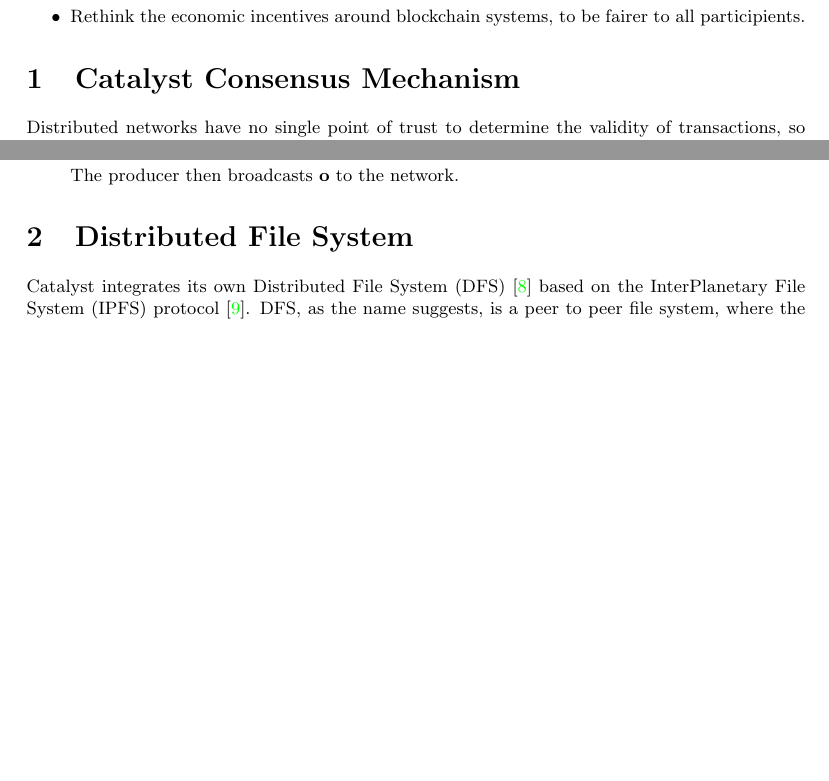
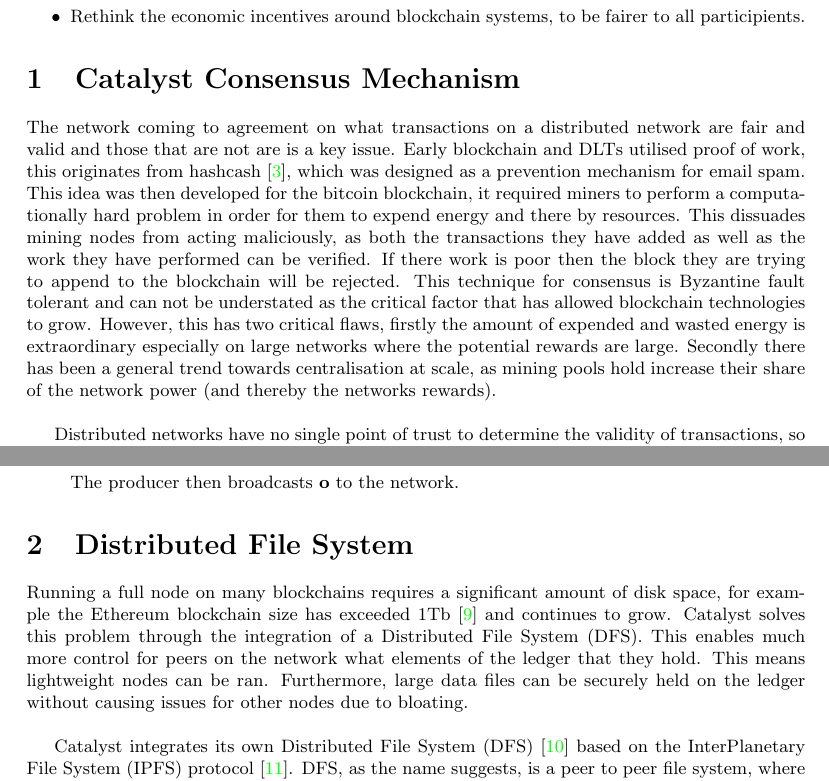
Before and after one commit to catalyst-network/whitepaper, a LaTeX document (catalyst-technical-whitepaper.tex, which reads tex-files/DFS/dfs-intro.tex, tex-files/consensus/consensus-intro.tex): two parts of pages 4 and 10 of 14, joined at a grey line, cut so that both start at the same text, the shorter picture padded with empty space. Compiled offline with pdfLaTeX.

Commit message:
Update intro post merge

```diff
--- a/tex-files/DFS/dfs-intro.tex
+++ b/tex-files/DFS/dfs-intro.tex
@@ -1,3 +1,5 @@
+Running a full node on many blockchains requires a significant amount of disk space, for example the Ethereum blockchain size has exceeded 1Tb \cite{EthBloat} and continues to grow. Catalyst solves this problem through the integration of a Distributed File System (DFS). This enables much more control for peers on the network what elements of the ledger that they hold. This means lightweight nodes can be ran. Furthermore, large data files can be securely held on the ledger without causing issues for other nodes due to bloating. \\
+
 Catalyst integrates its own Distributed File System (DFS) \cite{DFS} based on the InterPlanetary File System (IPFS) protocol \cite{benet2014ipfs}. DFS, as the name suggests, is a peer to peer file system, where the files contained within are distributed across and accessible to a range of peers on a network. This file system will have no down time nor any single point of failure (baring complete downtime of the internet), meaning that it is persistent in a way that other, centralised file storage technologies are not. IPFS is a peer to peer protocol that allows storage of files across many nodes, this is done by giving each item stored a unique identifier and providing a lookup mechanism pairing nodes that hold a item of data with the items unique identifier. Any duplicates are removed across the network, this is done as two identical files will always receive the same identifier. Using this identifier a file can be looked up on the network and retrieved from those nodes that are holding the file. Using this IPFS protocol as the basis for the DFS on Catalyst means that the information that is transacted on the network does not need to be stored `on chain', meaning that there is a separation of DLT and stored data, allowing nodes to pick and choose what data they hold so any information not relevant to a particular node is not held. \\ % Why is DFS different than IPFS? Why not use IPFS directly? What is different in your implementation?
 
 On the Catalyst network every node is required to hold a DFS module. While all nodes will not hold all of the information stored on the DFS, they will be able to query and retrieve any information on the network. Furthermore, nodes will have the ability to query the existence of a file rather than being forced to download the file in order to check its existence. Nodes are required to hold the DFS module as it is used to store all information about the network.  Some of the data secured on the DFS is the critical data that is used to sync the state of new nodes joining the network. This means that this data must be accessible at all times. Therefore, if a node wishes to check any single transaction on the network or even the overall state of the ledger itself it will have to be in sync with the network, which is done through the DFS.  \\ % What information will the nodes be forced to have? Does every node have its own garbage collection implemented? How will they query the existence of files - is it content addressed? How is it content addressed?
--- a/tex-files/consensus/consensus-intro.tex
+++ b/tex-files/consensus/consensus-intro.tex
@@ -1,3 +1,5 @@
+The network coming to agreement on what transactions on a distributed network are fair and valid and those that are not are is a key issue. Early blockchain and DLTs utilised proof of work, this originates from hashcash \cite{back2002hashcash}, which was designed as a prevention mechanism for email spam. This idea was then developed for the bitcoin blockchain, it required miners to perform a computationally hard problem in order for them to expend energy and there by resources. This dissuades mining nodes from acting maliciously, as both the transactions they have added as well as the work they have performed can be verified. If there work is poor then the block they are trying to append to the blockchain will be rejected. This technique for consensus is Byzantine fault tolerant and can not be understated as the critical factor that has allowed blockchain technologies to grow. However, this has two critical flaws, firstly the amount of expended and wasted energy is extraordinary especially on large networks where the potential rewards are large. Secondly there has been a general trend towards centralisation at scale, as mining pools hold increase their share of the network power (and thereby the networks rewards). \\
+
 Distributed networks have no single point of trust to determine the validity of transactions, so consistency must be ensured by other methods. Typically this requires a majority of the network's participants to agree on a particular update of the ledger and the changes to account balances held on the ledger. Blockchain technologies generally employ Proof-of-Work (PoW) and occasionally Proof-of-Stake (PoS) mechanisms in order to gain consensus across a network. However, these methods are prone to increasing centralisation at scale, as well as high energy consumption (in the case of PoW). Other networks employ a small amount of trusted nodes that ensure the validity of transactions, but this is also highly centralised and almost as fallible as the single point of failure systems that DLT endeavors to avoid. \\
 
 Catalyst integrates a newly designed consensus mechanism, based on Probabilistic Byzantine Fault Tolerance (PBFT). However, Catalyst gains consensus through a collaborative and fair mechanism by voting rather than through a competitive process, meaning that all honest work performed by nodes on the network benefits the security of the network and that all successful participating nodes are rewarded equally. The consensus for Catalyst can therefore be more accurately described as a PBFT voting mechanism. For each ledger cycle a random selection of worker nodes are selected, the nodes become the producers for a cycle or number of cycles. The producer nodes perform work in the form of compiling and validating transaction thereby extracting a ledger state change for that cycle. \\
```
Also changed, not shown: tex-files/KVM/kvm-intro.tex (+2 -0 lines), catalyst-technical-whitepaper.bbl, catalyst-technical-whitepaper.pdf.
